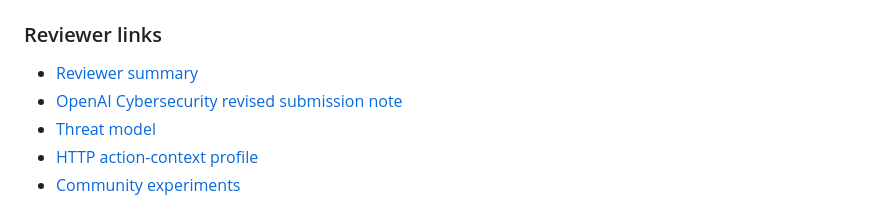
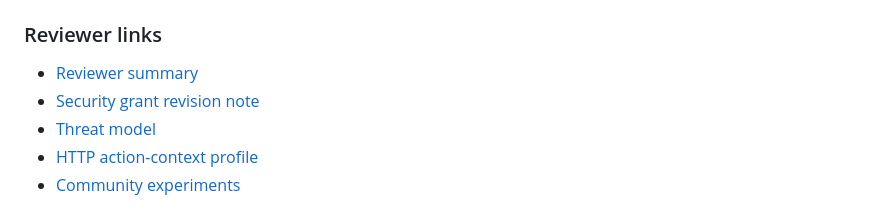
Before and after one commit to safal207/ProofPath, a Markdown page: README.md, the part around the change. GitHub-like rendering.

Commit message:
docs: fix reviewer grant note link

```diff
--- a/README.md
+++ b/README.md
@@ -70,7 +70,7 @@ BLOCK:
 ### Reviewer links
 
 - [Reviewer summary](docs/reviewer-summary.md)
-- [OpenAI Cybersecurity revised submission note](docs/grant-updates/openai-cybersecurity-proofpath-update.md)
+- [Security grant revision note](docs/grant-updates/security-grant-revision-proofpath-update.md)
 - [Threat model](specs/threat-model.md)
 - [HTTP action-context profile](specs/proofpath-http-profile-v0.1.md)
 - [Community experiments](COMMUNITY_EXPERIMENTS.md)
```
